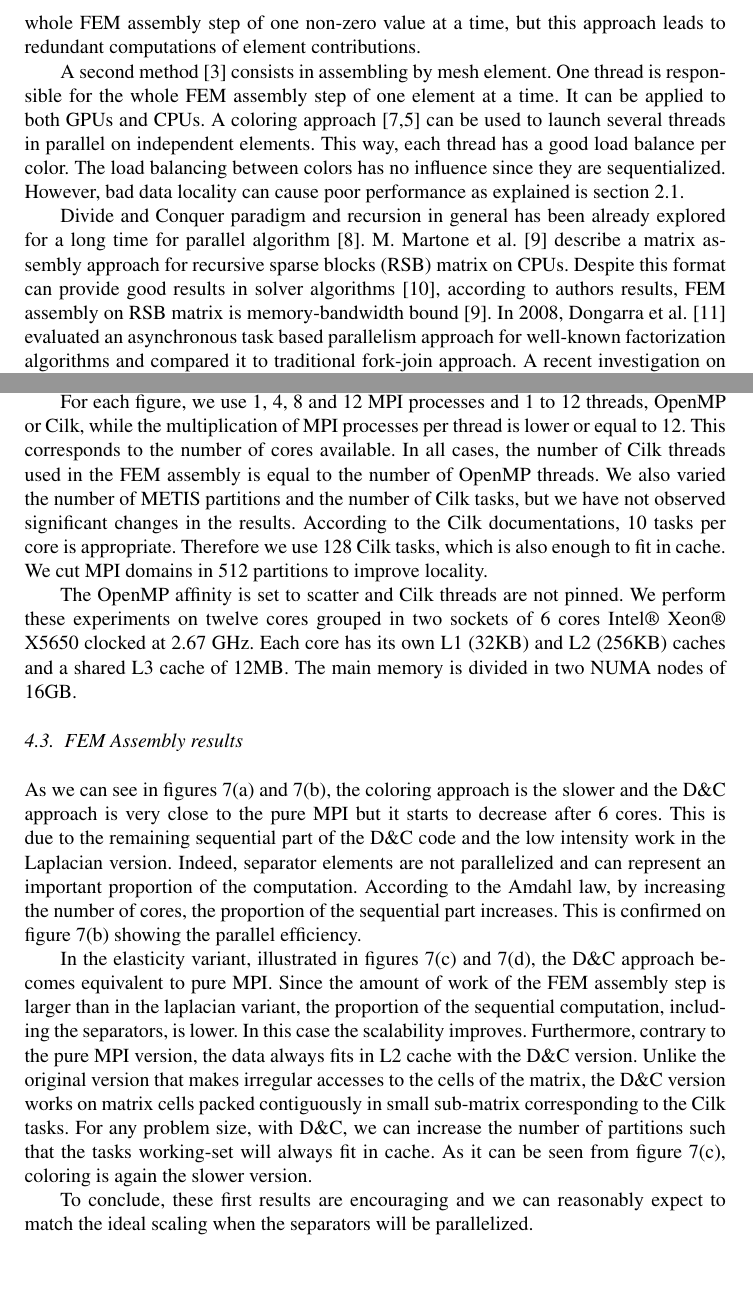
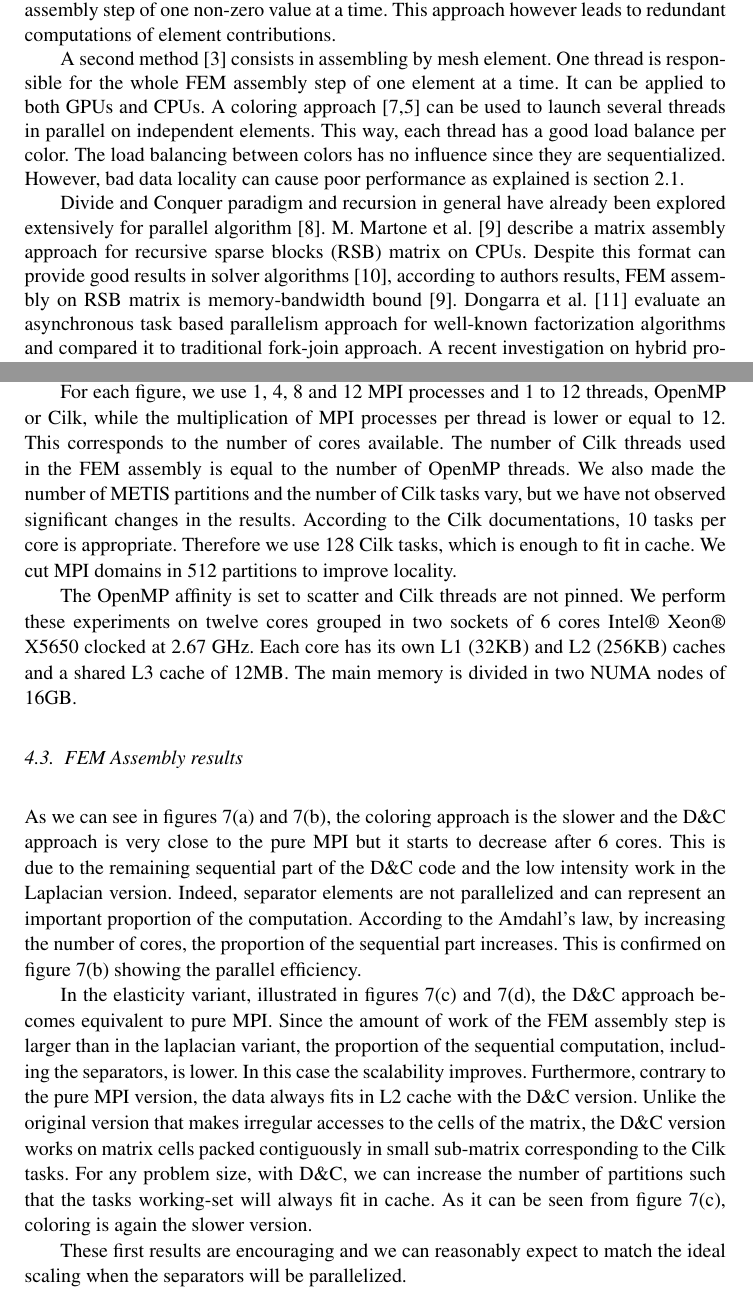
Before and after one commit to titeup/defmesh_dc, a LaTeX document (defmesch_dc.tex): two parts of pages 6 and 8 of 10, joined at a grey line, cut so that both start at the same text, the shorter picture padded with empty space. Compiled offline with pdfLaTeX.

Commit message:
end pujo review, violent merge with loic Typo, too many conflict I erased your changes from friday, sorry, I will sort out this mess monday with printed versions

```diff
--- a/defmesch_dc.tex
+++ b/defmesch_dc.tex
@@ -255,5 +255,6 @@ For the DEFMESH application, we observe a better scalability with the \emph{cilk
 Many choices are available to complete FEM assembly in parallel.
 All methods have their advantages and their limitations, depending for instance on the target architecture or the mesh size.
 Recent studies~\cite{cecka2011assembly,CPUGPUasm} investigate different ways to compute FEM assembly on CPUs and GPUs.
+
 A first method presented in~\cite{cecka2011assembly} consists in creating parallelism between all the non-zero entries of the system of equations.
 This method has a very fine grain thread parallelism and thus can be applied only to GPUs.
@@ -261,7 +262,7 @@ First, they store contributions from all elements in the global or local memory
 By arranging the data layout, this method can provide good performance on GPUs.
 However, it suffers from bad load balancing since the number of neighboring elements used to compute non-zero values may vary.
 Moreover, the amount of local copies grows quickly and thus the approach is limited to relatively small test cases.
-Another variant consists in using one thread for the whole FEM assembly step of one non-zero value at a time, but this approach leads to redundant computations of element contributions.
+Another variant consists in using one thread for the whole FEM assembly step of one non-zero value at a time. This approach however leads to redundant computations of element contributions.
 
 A second method~\cite{cecka2011assembly} consists in assembling by mesh element. One thread is responsible for the whole FEM assembly step of one element at a time.
 It can be applied to both GPUs and CPUs.
@@ -269,11 +270,11 @@ A coloring approach~\cite{CUDAfe,CPUfe} can be used to launch several threads in
 This way, each thread has a good load balance per color. The load balancing between colors has no influence since they are sequentialized.
 However, bad data locality can cause poor performance as explained is section~\ref{sec:col}.
 
-Divide and Conquer paradigm and recursion in general has been already explored for a long time for parallel algorithm~\cite{div}.
+Divide and Conquer paradigm and recursion in general have already been explored extensively for parallel algorithm~\cite{div}.
 M. Martone et al.~\cite{RSBasm} describe a matrix assembly approach for recursive sparse blocks (RSB) matrix on CPUs.
 Despite this format can provide good results in solver algorithms~\cite{RSBsolver}, according to authors results, FEM assembly on RSB matrix is memory-bandwidth bound~\cite{RSBasm}.
-In 2008, Dongarra et al.~\cite{Dongarra} evaluated an asynchronous task based parallelism approach for well-known factorization algorithms and compared it to traditional fork-join approach.
-A recent investigation on hybrid programmation integrating task based parallelism in MPI processes have been made~\cite{MPIhybid}.
+Dongarra et al.~\cite{Dongarra} evaluate an asynchronous task based parallelism approach for well-known factorization algorithms and compared it to traditional fork-join approach.
+A recent investigation on hybrid programmation integrating task based parallelism in MPI processes have been made~\cite{MPIhybrid}.
 The experiments done on a 1024 nodes cluster result in significant speed-up on several micro-benchmarks and strong scaling applications compared to pure MPI.
 
 \section{Experiments}
@@ -334,9 +338,9 @@ Concerning efficiency, the \emph{y} axis represents the parallel efficiency give
 $E_{P} = \frac{T_{S}}{P*T_{P}}$, where $E_{P}$ is the efficiency on $P$ processor, $T_{S}$ the sequential time, and $T_{P}$ the time on $P$ processors.
 
 For each figure, we use 1, 4, 8 and 12 MPI processes and 1 to 12 threads, OpenMP or Cilk, while the multiplication of MPI processes per thread is lower or equal to 12.
-This corresponds to the number of cores available. In all cases, the number of Cilk threads used in the FEM assembly is equal to the number of OpenMP threads.
-We also varied the number of METIS partitions and the number of Cilk tasks, but we have not observed significant changes in the results.
-According to the Cilk documentations, 10 tasks per core is appropriate. Therefore we use 128 Cilk tasks, which is also enough to fit in cache.
+This corresponds to the number of cores available. The number of Cilk threads used in the FEM assembly is equal to the number of OpenMP threads.
+We also made the number of METIS partitions and the number of Cilk tasks vary, but we have not observed significant changes in the results.
+According to the Cilk documentations, 10 tasks per core is appropriate. Therefore we use 128 Cilk tasks, which is enough to fit in cache.
 We cut MPI domains in 512 partitions to improve locality.
 
 The OpenMP affinity is set to scatter and Cilk threads are not pinned.
@@ -348,7 +352,7 @@ Each core has its own L1 (32KB) and L2 (256KB) caches and a shared L3 cache of 1
 As we can see in figures~\ref{fig:asmCurvesA} and~\ref{fig:asmCurvesC}, the coloring approach is the slower and the D\&C approach is very close to the pure MPI but it starts to decrease after 6 cores.
 This is due to the remaining sequential part of the D\&C code and the low intensity work in the Laplacian version.
 Indeed, separator elements are not parallelized and can represent an important proportion of the computation.
-According to the Amdahl law, by increasing the number of cores, the proportion of the sequential part increases.
+According to the Amdahl's law, by increasing the number of cores, the proportion of the sequential part increases.
 This is confirmed on figure~\ref{fig:asmCurvesC} showing the parallel efficiency.
 
 In the elasticity variant, illustrated in figures~\ref{fig:asmCurvesB} and~\ref{fig:asmCurvesD}, the D\&C approach becomes equivalent to pure MPI.
@@ -358,7 +362,7 @@ Unlike the original version that makes irregular accesses to the cells of the ma
 For any problem size, with D\&C, we can increase the number of partitions such that the tasks working-set will always fit in cache.
 As it can be seen from figure~\ref{fig:asmCurvesB}, coloring is again the slower version.
 
-To conclude, these first results are encouraging and we can reasonably expect to match the ideal scaling when the separators will be parallelized.
+These first results are encouraging and we can reasonably expect to match the ideal scaling when the separators will be parallelized.
 
 \begin{figure}[htp]
  \centering
```
Also changed, not shown: defmesch_dc.tex (33 more changed lines).
